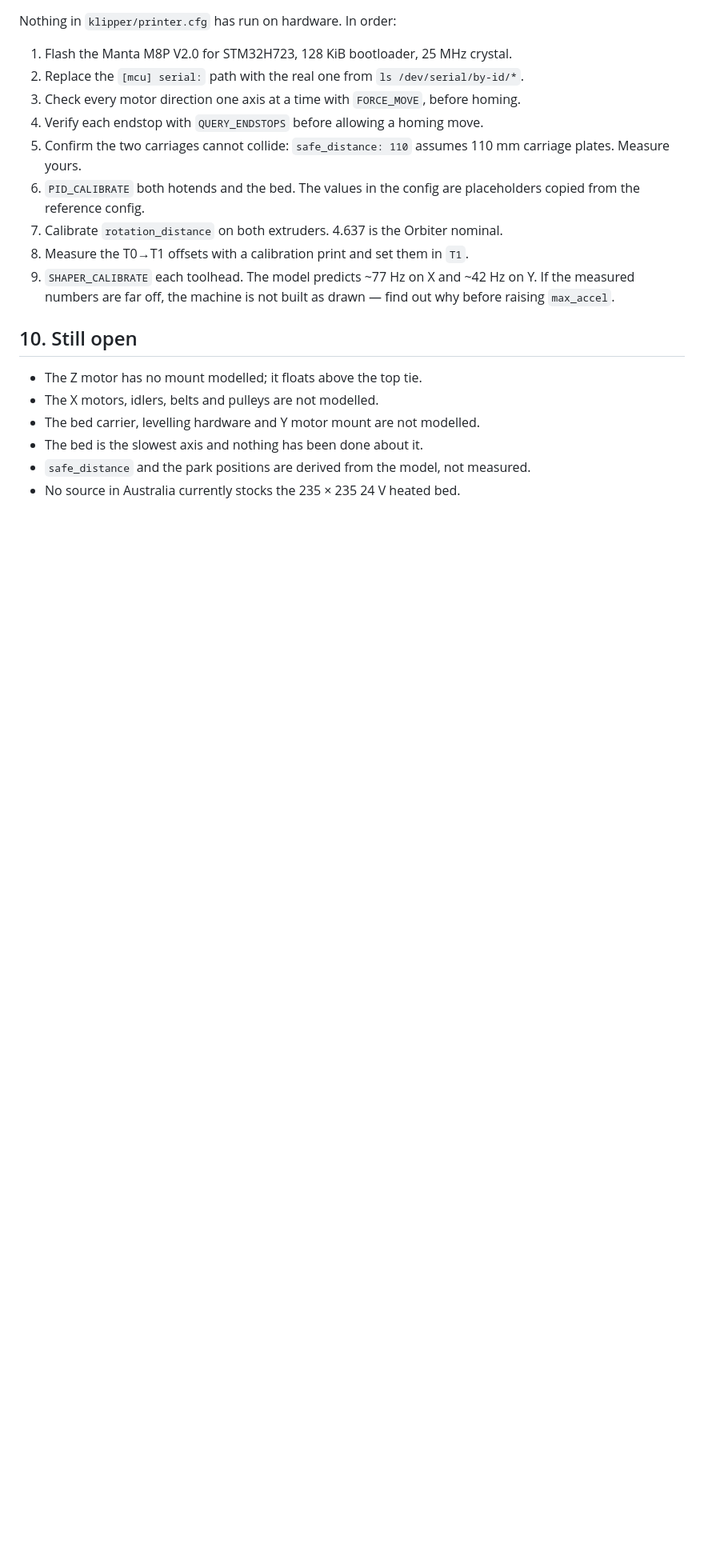
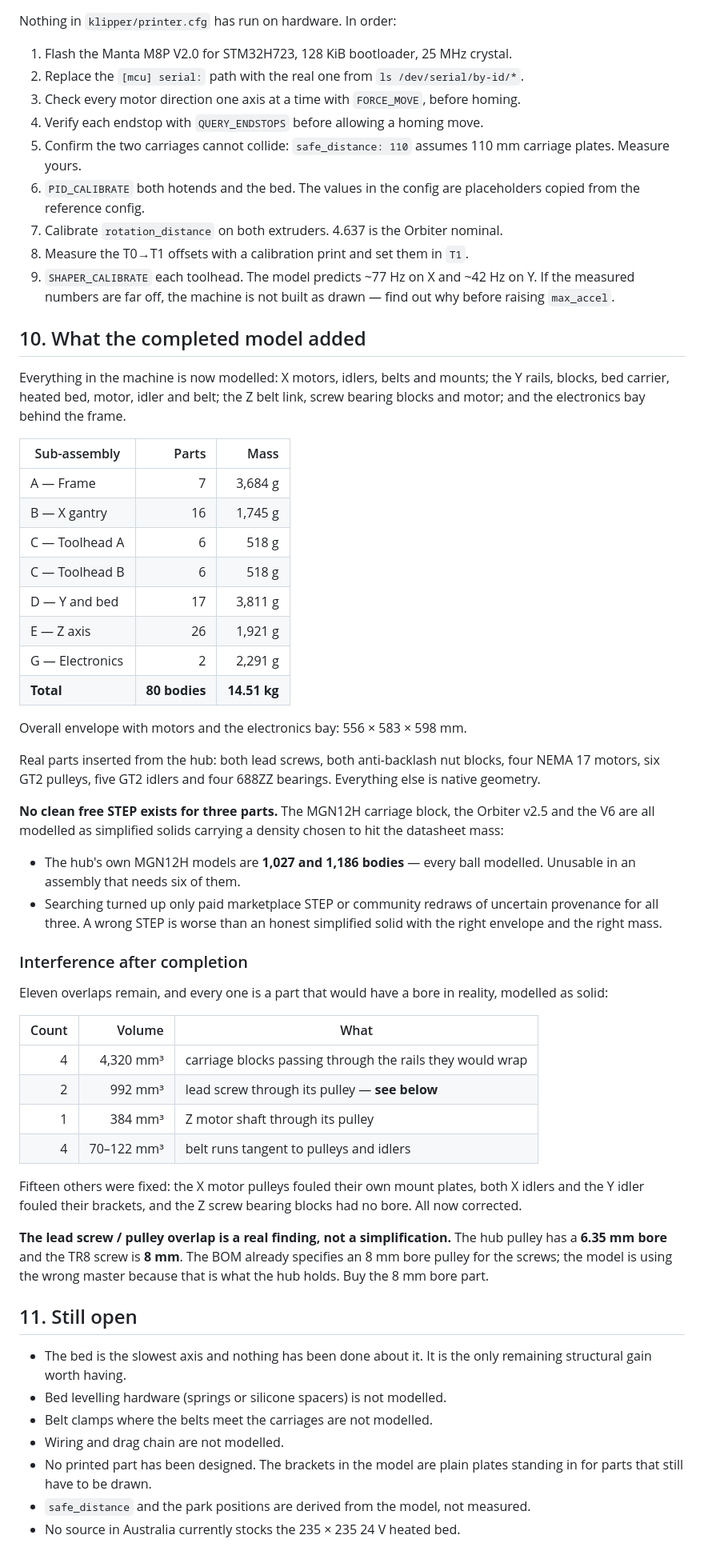
Before and after one commit to Deejpotter/idex-3d-printer, a Markdown page: docs/design-notes.md, the part around one of its changes. Shown at 80% size. Drawn GitHub-style; blank space fills up the shorter version.

Commit message:
Complete the machine: X, Y, Z drives, bed and electronics
Every sub-assembly is now modelled - 80 bodies, 14.51 kg.

Real parts inserted from the Fusion hub: 4 NEMA 17 motors, 6 GT2 pulleys,
5 GT2 idlers, 4 688ZZ bearings, 2 TR8 lead screws, 2 anti-backlash nut
blocks. No clean free STEP exists for the MGN12H block, the Orbiter or the
V6, so those stay as simplified solids with datasheet mass - the hub's own
MGN12H models are 1027 and 1186 bodies.

Corrections the completed model forced:

- max_accel 3800 -> 3200. The moving bed measures 2175 g against the
  1831 g estimate; 19% heavier costs 16% of the acceleration.
- Input shaper Y prediction 42 -> 38 Hz.
- The Z screw pulley needs an 8 mm bore. The hub part is 6.35 mm and the
  interference check caught it. The BOM already specified the right part.

Interference went 26 -> 11. Fifteen were real and are fixed: X motor
pulleys fouling their mount plates, both X idlers and the Y idler fouling
their brackets, and the Z screw bearing blocks having no bore. The
remaining eleven are all parts that would carry a bore in reality.

Fusion API notes added for three traps that cost real time: matrix
accumulation in addExistingComponent, snapshots.add() reverting referenced
occurrence transforms, and the xZConstructionPlane second axis running -Z.

```diff
--- a/docs/design-notes.md
+++ b/docs/design-notes.md
@@ -195,11 +208,68 @@ Nothing in `klipper/printer.cfg` has run on hardware. In order:
    Y. If the measured numbers are far off, the machine is not built as drawn —
    find out why before raising `max_accel`.
 
-## 10. Still open
+## 10. What the completed model added
 
-- The Z motor has no mount modelled; it floats above the top tie.
-- The X motors, idlers, belts and pulleys are not modelled.
-- The bed carrier, levelling hardware and Y motor mount are not modelled.
-- The bed is the slowest axis and nothing has been done about it.
+Everything in the machine is now modelled: X motors, idlers, belts and mounts;
+the Y rails, blocks, bed carrier, heated bed, motor, idler and belt; the Z belt
+link, screw bearing blocks and motor; and the electronics bay behind the frame.
+
+| Sub-assembly | Parts | Mass |
+|---|---:|---:|
+| A — Frame | 7 | 3,684 g |
+| B — X gantry | 16 | 1,745 g |
+| C — Toolhead A | 6 | 518 g |
+| C — Toolhead B | 6 | 518 g |
+| D — Y and bed | 17 | 3,811 g |
+| E — Z axis | 26 | 1,921 g |
+| G — Electronics | 2 | 2,291 g |
+| **Total** | **80 bodies** | **14.51 kg** |
+
+Overall envelope with motors and the electronics bay: 556 × 583 × 598 mm.
+
+Real parts inserted from the hub: both lead screws, both anti-backlash nut
+blocks, four NEMA 17 motors, six GT2 pulleys, five GT2 idlers and four 688ZZ
+bearings. Everything else is native geometry.
+
+**No clean free STEP exists for three parts.** The MGN12H carriage block, the
+Orbiter v2.5 and the V6 are all modelled as simplified solids carrying a
+density chosen to hit the datasheet mass:
+
+- The hub's own MGN12H models are **1,027 and 1,186 bodies** — every ball
+  modelled. Unusable in an assembly that needs six of them.
+- Searching turned up only paid marketplace STEP or community redraws of
+  uncertain provenance for all three. A wrong STEP is worse than an honest
+  simplified solid with the right envelope and the right mass.
+
+### Interference after completion
+
+Eleven overlaps remain, and every one is a part that would have a bore in
+reality, modelled as solid:
+
+| Count | Volume | What |
+|---:|---:|---|
+| 4 | 4,320 mm³ | carriage blocks passing through the rails they would wrap |
+| 2 | 992 mm³ | lead screw through its pulley — **see below** |
+| 1 | 384 mm³ | Z motor shaft through its pulley |
+| 4 | 70–122 mm³ | belt runs tangent to pulleys and idlers |
+
+Fifteen others were fixed: the X motor pulleys fouled their own mount plates,
+both X idlers and the Y idler fouled their brackets, and the Z screw bearing
+blocks had no bore. All now corrected.
+
+**The lead screw / pulley overlap is a real finding, not a simplification.**
+The hub pulley has a **6.35 mm bore** and the TR8 screw is **8 mm**. The BOM
+already specifies an 8 mm bore pulley for the screws; the model is using the
+wrong master because that is what the hub holds. Buy the 8 mm bore part.
+
+## 11. Still open
+
+- The bed is the slowest axis and nothing has been done about it. It is the
+  only remaining structural gain worth having.
+- Bed levelling hardware (springs or silicone spacers) is not modelled.
+- Belt clamps where the belts meet the carriages are not modelled.
+- Wiring and drag chain are not modelled.
+- No printed part has been designed. The brackets in the model are plain plates
+  standing in for parts that still have to be drawn.
 - `safe_distance` and the park positions are derived from the model, not measured.
 - No source in Australia currently stocks the 235 × 235 24 V heated bed.
```
Also changed, not shown: other parts of docs/design-notes.md (+15 -2 lines), README.md (+7 -5 lines), docs/bom.md (+8 -0 lines), docs/assembly.png, 6 other files.
